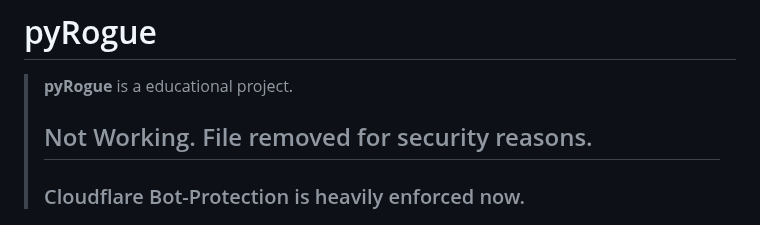
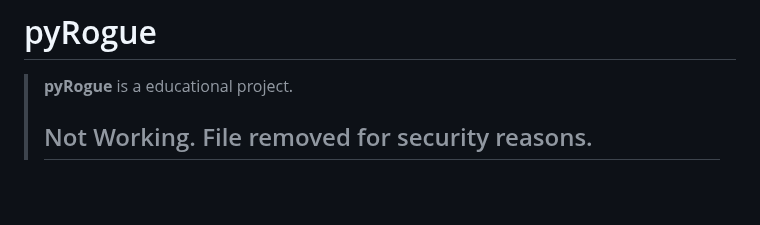
Before and after one commit to RogueEdit/pyRogue, a Markdown page: README.md, the part around the change. Drawn GitHub-style; blank space fills up the shorter version.

```diff
--- a/README.md
+++ b/README.md
@@ -1,7 +1,6 @@
 # pyRogue
 > **pyRogue** is a educational project.
 > ## Not Working. File removed for security reasons.
-> ### Cloudflare Bot-Protection is heavily enforced now.
 
 ![Preview Image](.github/previews/main.png)
 ![Preview Image](.github/previews/tool.png)
```
